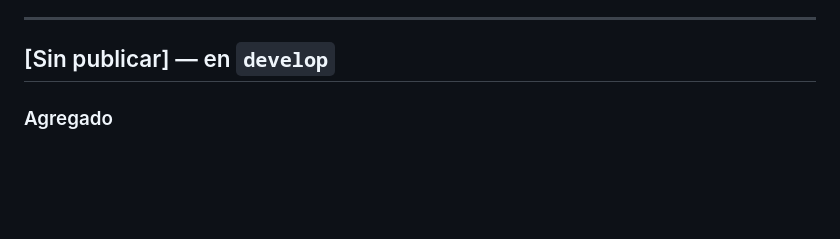
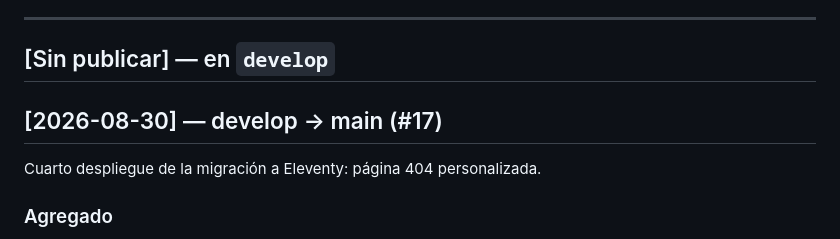
Before and after one commit to MarcoAntonioOlguin/EspiralDulceWeb, a Markdown page: CHANGELOG.md, the part around the change. Drawn GitHub-style; blank space fills up the shorter version.

Commit message:
Renombrar [Sin publicar] a [2026-08-30] para el despliegue #17
Al mergear develop a main se cierra la sección [Sin publicar] con la
fecha del despliegue y se abre una nueva, según el flujo documentado
en CONTRIBUTING.md.

Co-Authored-By: Claude Sonnet 5 <noreply@anthropic.com>
Claude-Session: https://claude.ai/code/session_0196zBz2hLPKFJgrJKgKKy6w

```diff
--- a/CHANGELOG.md
+++ b/CHANGELOG.md
@@ -12,6 +12,10 @@ con la fecha del despliegue y se abre un **[Sin publicar]** nuevo.
 ---
 
 ## [Sin publicar] — en `develop`
+
+## [2026-08-30] — develop → main (#17)
+
+Cuarto despliegue de la migración a Eleventy: página 404 personalizada.
 
 ### Agregado
 - **Página 404 personalizada** (#16): `src/404.njk`, con el mismo header/footer/
```
